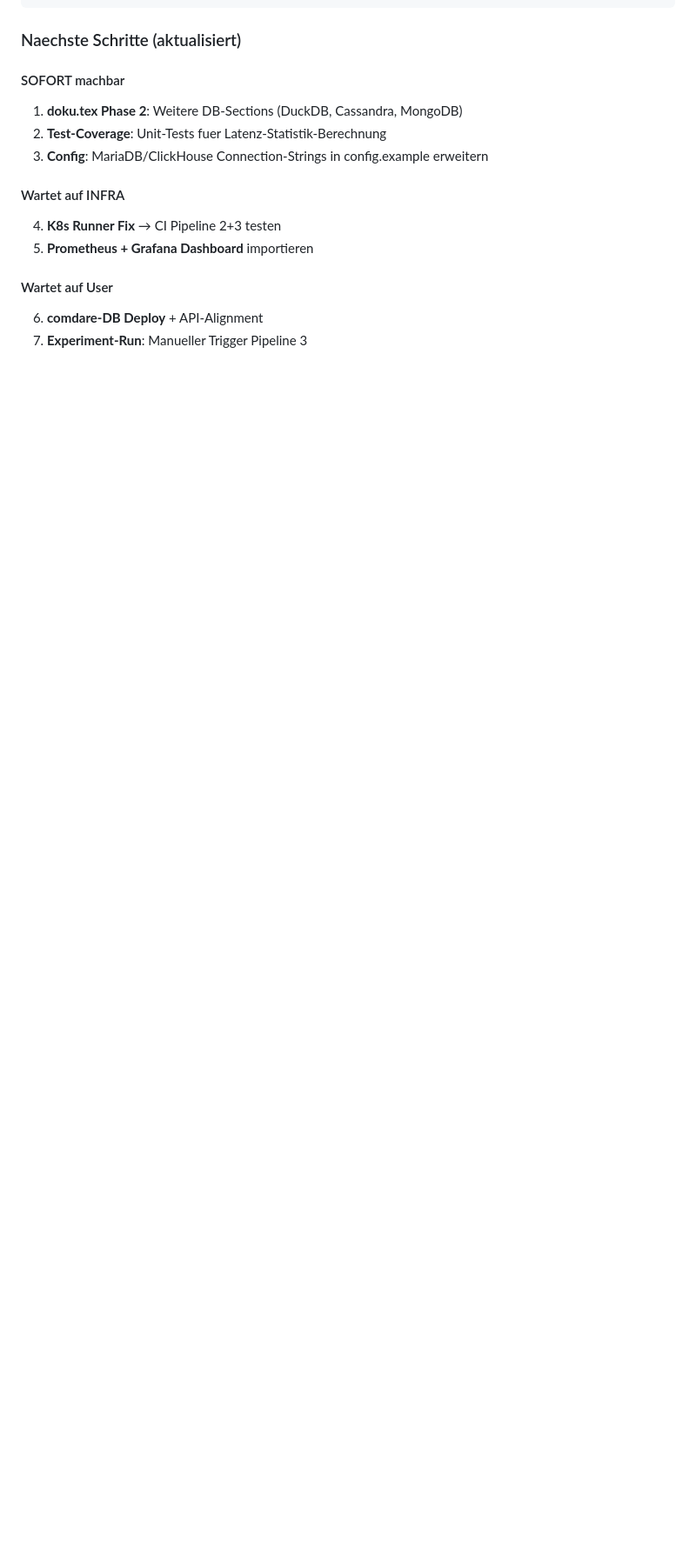
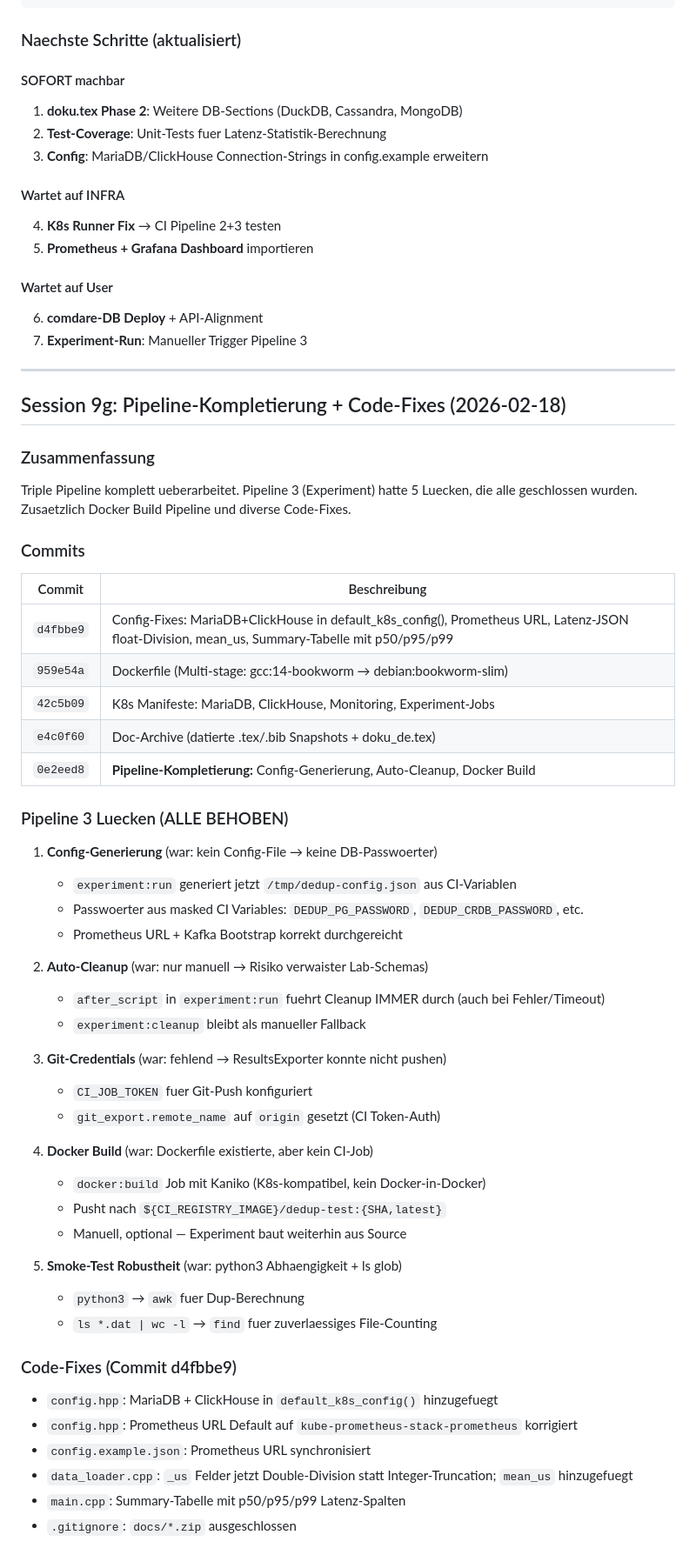
Before and after one commit to BenniProbst/dedup-database-analysis, a Markdown page: sessions/20260217-session-9-triple-pipeline-monitoring.md, the part around one of its changes. Shown at 87% size. GitHub-like rendering; blank space fills up the shorter version.

Commit message:
Session 9g: document pipeline completion + code fixes
Co-Authored-By: Claude Opus 4.6 <noreply@anthropic.com>

```diff
--- a/sessions/20260217-session-9-triple-pipeline-monitoring.md
+++ b/sessions/20260217-session-9-triple-pipeline-monitoring.md
@@ -1172,3 +1172,55 @@ Datei/Objekt/Key/Message in Nanosekunden-Praezision mittels `ScopedTimer` RAII-P
 6. **comdare-DB Deploy** + API-Alignment
 7. **Experiment-Run**: Manueller Trigger Pipeline 3
 
+---
+
+## Session 9g: Pipeline-Kompletierung + Code-Fixes (2026-02-18)
+
+### Zusammenfassung
+
+Triple Pipeline komplett ueberarbeitet. Pipeline 3 (Experiment) hatte 5 Luecken,
+die alle geschlossen wurden. Zusaetzlich Docker Build Pipeline und diverse Code-Fixes.
+
+### Commits
+
+| Commit | Beschreibung |
+|--------|-------------|
+| `d4fbbe9` | Config-Fixes: MariaDB+ClickHouse in default_k8s_config(), Prometheus URL, Latenz-JSON float-Division, mean_us, Summary-Tabelle mit p50/p95/p99 |
+| `959e54a` | Dockerfile (Multi-stage: gcc:14-bookworm → debian:bookworm-slim) |
+| `42c5b09` | K8s Manifeste: MariaDB, ClickHouse, Monitoring, Experiment-Jobs |
+| `e4c0f60` | Doc-Archive (datierte .tex/.bib Snapshots + doku_de.tex) |
+| `0e2eed8` | **Pipeline-Kompletierung:** Config-Generierung, Auto-Cleanup, Docker Build |
+
+### Pipeline 3 Luecken (ALLE BEHOBEN)
+
+1. **Config-Generierung** (war: kein Config-File → keine DB-Passwoerter)
+   - `experiment:run` generiert jetzt `/tmp/dedup-config.json` aus CI-Variablen
+   - Passwoerter aus masked CI Variables: `DEDUP_PG_PASSWORD`, `DEDUP_CRDB_PASSWORD`, etc.
+   - Prometheus URL + Kafka Bootstrap korrekt durchgereicht
+
+2. **Auto-Cleanup** (war: nur manuell → Risiko verwaister Lab-Schemas)
+   - `after_script` in `experiment:run` fuehrt Cleanup IMMER durch (auch bei Fehler/Timeout)
+   - `experiment:cleanup` bleibt als manueller Fallback
+
+3. **Git-Credentials** (war: fehlend → ResultsExporter konnte nicht pushen)
+   - `CI_JOB_TOKEN` fuer Git-Push konfiguriert
+   - `git_export.remote_name` auf `origin` gesetzt (CI Token-Auth)
+
+4. **Docker Build** (war: Dockerfile existierte, aber kein CI-Job)
+   - `docker:build` Job mit Kaniko (K8s-kompatibel, kein Docker-in-Docker)
+   - Pusht nach `${CI_REGISTRY_IMAGE}/dedup-test:{SHA,latest}`
+   - Manuell, optional — Experiment baut weiterhin aus Source
+
+5. **Smoke-Test Robustheit** (war: python3 Abhaengigkeit + ls glob)
+   - `python3` → `awk` fuer Dup-Berechnung
+   - `ls *.dat | wc -l` → `find` fuer zuverlaessiges File-Counting
+
+### Code-Fixes (Commit d4fbbe9)
+
+- `config.hpp`: MariaDB + ClickHouse in `default_k8s_config()` hinzugefuegt
+- `config.hpp`: Prometheus URL Default auf `kube-prometheus-stack-prometheus` korrigiert
+- `config.example.json`: Prometheus URL synchronisiert
+- `data_loader.cpp`: `_us` Felder jetzt Double-Division statt Integer-Truncation; `mean_us` hinzugefuegt
+- `main.cpp`: Summary-Tabelle mit p50/p95/p99 Latenz-Spalten
+- `.gitignore`: `docs/*.zip` ausgeschlossen
+
```
Also changed, not shown: other parts of sessions/20260217-session-9-triple-pipeline-monitoring.md (+35 -0 lines).
